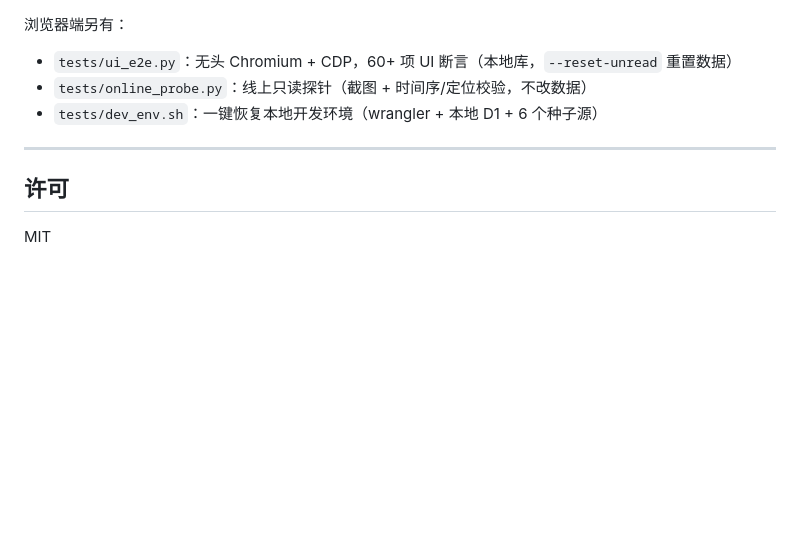
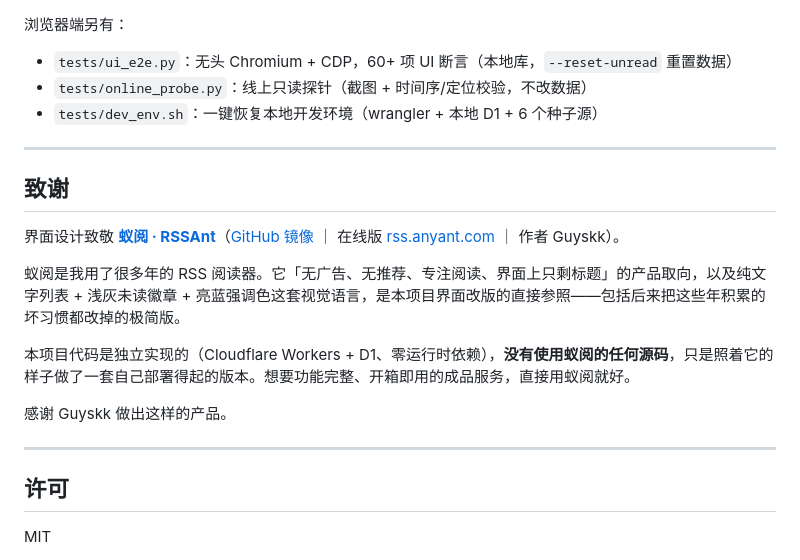
Before and after one commit to rentianyu/ant-reader, a Markdown page: README.md, the part around the change printed below. Rendered like a GitHub page; blank space fills up the shorter version.

```diff
--- a/README.md
+++ b/README.md
@@ -300,6 +306,18 @@ node tests/run.mjs     # 核心逻辑单测（57 项）
 
 ---
 
+## 致谢
+
+界面设计致敬 **[蚁阅 · RSSAnt](https://gitee.com/anyant/rssant)**（[GitHub 镜像](https://github.com/anyant/rssant) ｜ 在线版 [rss.anyant.com](https://rss.anyant.com) ｜ 作者 Guyskk）。
+
+蚁阅是我用了很多年的 RSS 阅读器。它「无广告、无推荐、专注阅读、界面上只剩标题」的产品取向，以及纯文字列表 + 浅灰未读徽章 + 亮蓝强调色这套视觉语言，是本项目界面改版的直接参照——包括后来把这些年积累的坏习惯都改掉的极简版。
+
+本项目代码是独立实现的（Cloudflare Workers + D1、零运行时依赖），**没有使用蚁阅的任何源码**，只是照着它的样子做了一套自己部署得起的版本。想要功能完整、开箱即用的成品服务，直接用蚁阅就好。
+
+感谢 Guyskk 做出这样的产品。
+
+---
+
 ## 许可
 
 MIT
```
Also changed, not shown: other parts of README.md (+11 -5 lines), docs/screenshots/06-feed-info.jpg (added), docs/screenshots/07-manage.jpg (added), docs/screenshots/08-settings.jpg (added), docs/screenshots/09-desktop.jpg (added).
